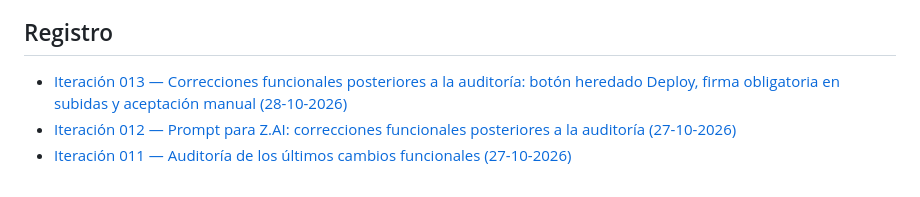
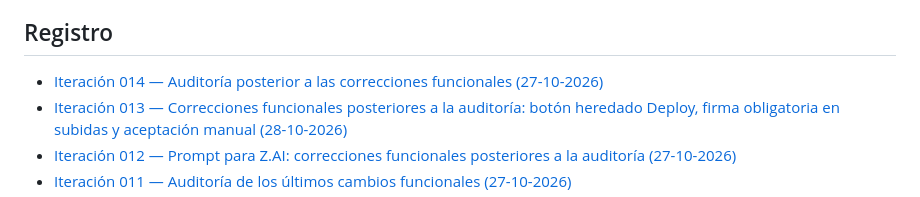
Before and after one commit to Sebasm2kuy/Miluaistudio, a Markdown page: IDEAS/README.md, the part around the change. Rendered like a GitHub page.

Commit message:
docs(ideas): index iteration 014 audit

```diff
--- a/IDEAS/README.md
+++ b/IDEAS/README.md
@@ -15,6 +15,7 @@ Este directorio guarda las ideas, decisiones, oportunidades, hipótesis y próxi
 
 ## Registro
 
+- [Iteración 014 — Auditoría posterior a las correcciones funcionales (27-10-2026)](./ITERACION-2026-10-27-014-AUDITORIA-POST-CORRECCIONES-FUNCIONALES.md)
 - [Iteración 013 — Correcciones funcionales posteriores a la auditoría: botón heredado Deploy, firma obligatoria en subidas y aceptación manual (28-10-2026)](./ITERACION-2026-10-28-013-CORRECCIONES-FUNCIONALES-POST-AUDITORIA.md)
 - [Iteración 012 — Prompt para Z.AI: correcciones funcionales posteriores a la auditoría (27-10-2026)](./ITERACION-2026-10-27-012-PROMPT-CORRECCIONES-FUNCIONALES.md)
 - [Iteración 011 — Auditoría de los últimos cambios funcionales (27-10-2026)](./ITERACION-2026-10-27-011-AUDITORIA-ULTIMOS-CAMBIOS-FUNCIONALES.md)
```
